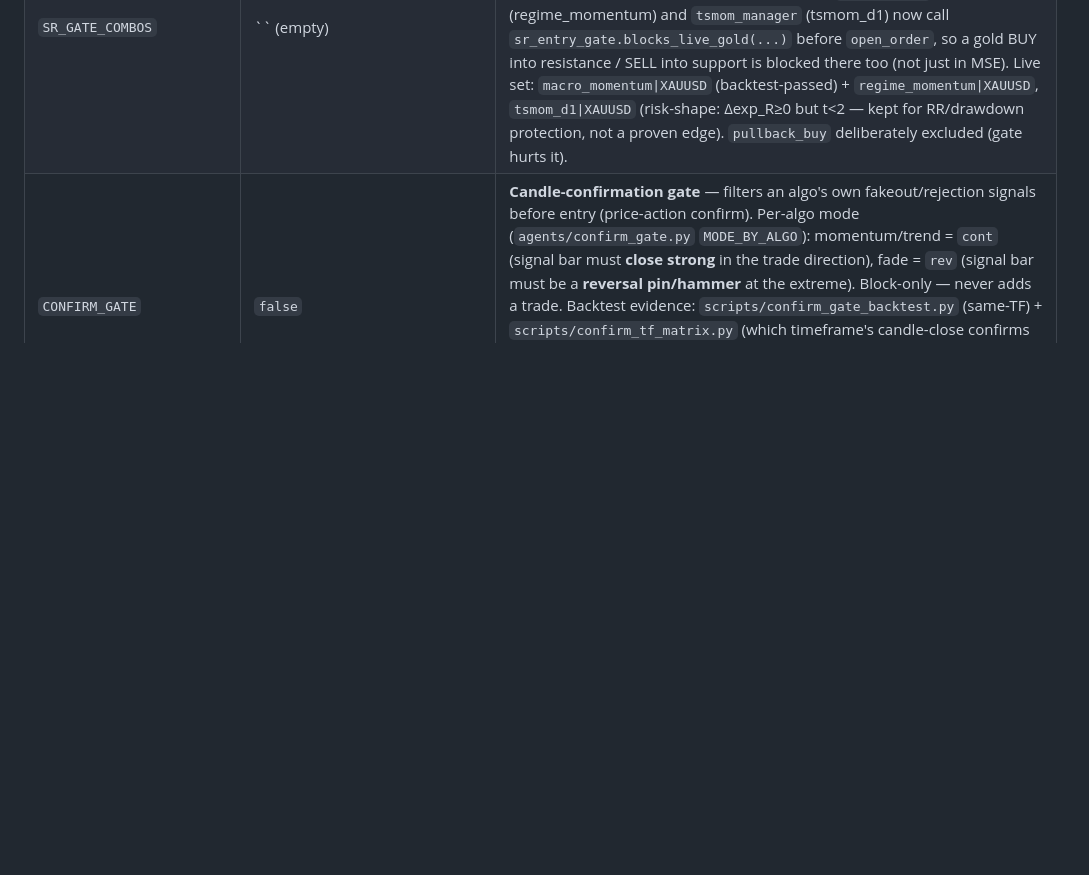
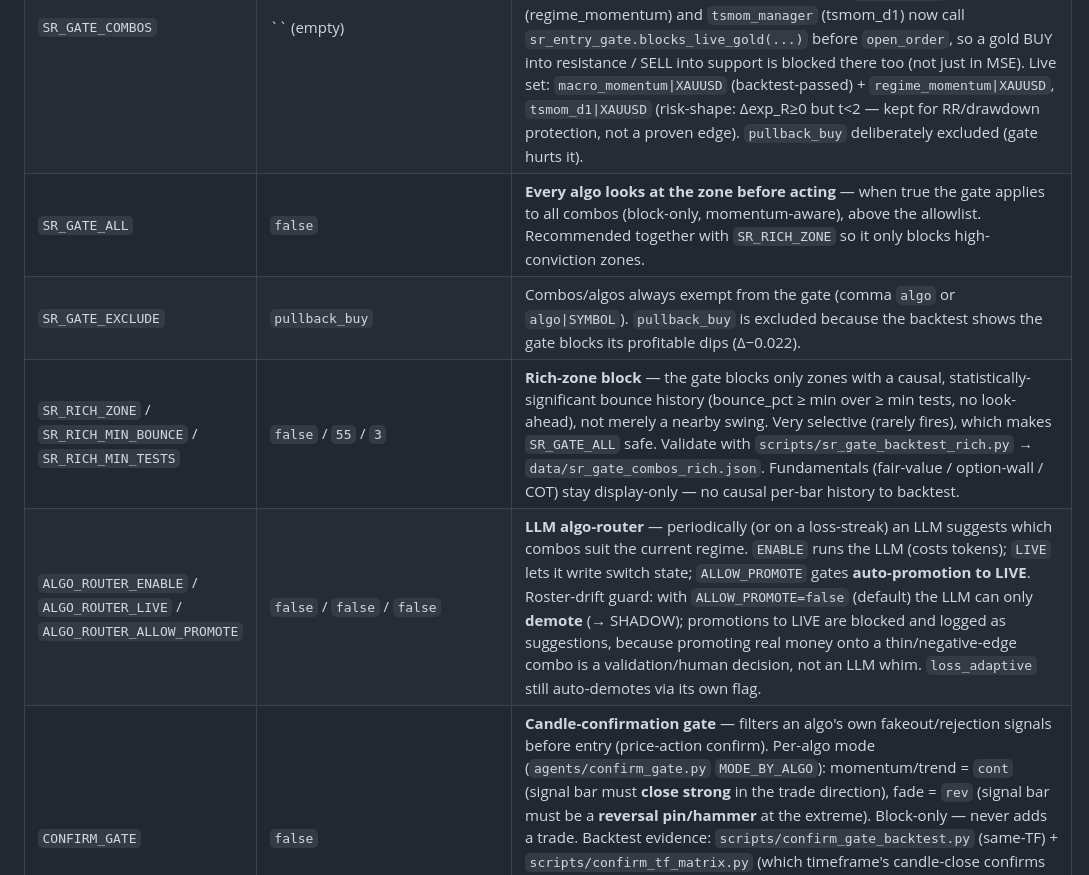
Before and after one commit to JOTARO365/xauusd_ai_trading_system, a Markdown page: README.md, the part around the change. Drawn GitHub-style; blank space fills up the shorter version.

Commit message:
docs(readme): document zone gate + rich mode + algo-router demote guard
Add config rows for SR_GATE_ALL, SR_GATE_EXCLUDE, SR_RICH_ZONE (+ min
bounce/tests), and the LLM algo-router (ENABLE/LIVE/ALLOW_PROMOTE) with the
roster-drift demote-only guard.

Co-Authored-By: Claude Opus 4.8 <noreply@anthropic.com>

```diff
--- a/README.md
+++ b/README.md
@@ -789,6 +789,10 @@ are backed by a replay over 489 real closed trades (see `scripts/diagnose_trades
 | `SR_ENTRY_GATE` | `true` | **Algo S/R gate** — blocks BUY into a strong near resistance / SELL into strong near support (swing-pivot ladder from bars, momentum-aware: a broken level lets price through). Applies in `multi_symbol_executor` to **every pair EXCEPT breakout algos** (`SR_BREAKOUT_ALGOS`) — breakout strategies must be free to trade through levels. Block-only — never adds a trade. See `agents/sr_entry_gate.py`; tune via `SR_BLOCK_ATR`/`SR_MIN_TOUCHES`/`SR_LOOKBACK`/`SR_PIVOT`/`SR_CLUSTER_ATR`. Note: fade/reversal algos already trade the correct side of a level, so the gate mostly catches a fader entering straight into an opposing wall. `scripts/sr_gate_backtest.py` + `data/sr_gate_combos.json` remain as the per-combo evidence record. |
 | `SR_BREAKOUT_ALGOS` | `regime_momentum,...,tsmom_d1` | Breakout-exempt list — **legacy mode only** (used when `SR_GATE_COMBOS` is empty). When an allowlist is set, this has no effect. |
 | `SR_GATE_COMBOS` | `` (empty) | **Allowlist mode** for the S/R gate — comma list of `algo\|SYMBOL` combos to gate; nothing else is gated. Set → the gate applies to exactly these combos (breakout tag ignored); empty → fall back to `data/sr_gate_combos.json` (backtest-passing combos), then to legacy (gate-all-except-breakout). Also wired into the **gold entry paths outside MSE**: `regime_tick` (regime_momentum) and `tsmom_manager` (tsmom_d1) now call `sr_entry_gate.blocks_live_gold(...)` before `open_order`, so a gold BUY into resistance / SELL into support is blocked there too (not just in MSE). Live set: `macro_momentum\|XAUUSD` (backtest-passed) + `regime_momentum\|XAUUSD`, `tsmom_d1\|XAUUSD` (risk-shape: Δexp_R≥0 but t<2 — kept for RR/drawdown protection, not a proven edge). `pullback_buy` deliberately excluded (gate hurts it). |
+| `SR_GATE_ALL` | `false` | **Every algo looks at the zone before acting** — when true the gate applies to all combos (block-only, momentum-aware), above the allowlist. Recommended together with `SR_RICH_ZONE` so it only blocks high-conviction zones. |
+| `SR_GATE_EXCLUDE` | `pullback_buy` | Combos/algos always exempt from the gate (comma `algo` or `algo\|SYMBOL`). `pullback_buy` is excluded because the backtest shows the gate blocks its profitable dips (Δ−0.022). |
+| `SR_RICH_ZONE` / `SR_RICH_MIN_BOUNCE` / `SR_RICH_MIN_TESTS` | `false` / `55` / `3` | **Rich-zone block** — the gate blocks only zones with a causal, statistically-significant bounce history (bounce_pct ≥ min over ≥ min tests, no look-ahead), not merely a nearby swing. Very selective (rarely fires), which makes `SR_GATE_ALL` safe. Validate with `scripts/sr_gate_backtest_rich.py` → `data/sr_gate_combos_rich.json`. Fundamentals (fair-value / option-wall / COT) stay display-only — no causal per-bar history to backtest. |
+| `ALGO_ROUTER_ENABLE` / `ALGO_ROUTER_LIVE` / `ALGO_ROUTER_ALLOW_PROMOTE` | `false` / `false` / `false` | **LLM algo-router** — periodically (or on a loss-streak) an LLM suggests which combos suit the current regime. `ENABLE` runs the LLM (costs tokens); `LIVE` lets it write switch state; `ALLOW_PROMOTE` gates **auto-promotion to LIVE**. Roster-drift guard: with `ALLOW_PROMOTE=false` (default) the LLM can only **demote** (→ SHADOW); promotions to LIVE are blocked and logged as suggestions, because promoting real money onto a thin/negative-edge combo is a validation/human decision, not an LLM whim. `loss_adaptive` still auto-demotes via its own flag. |
 | `CONFIRM_GATE` | `false` | **Candle-confirmation gate** — filters an algo's own fakeout/rejection signals before entry (price-action confirm). Per-algo mode (`agents/confirm_gate.py` `MODE_BY_ALGO`): momentum/trend = `cont` (signal bar must **close strong** in the trade direction), fade = `rev` (signal bar must be a **reversal pin/hammer** at the extreme). Block-only — never adds a trade. Backtest evidence: `scripts/confirm_gate_backtest.py` (same-TF) + `scripts/confirm_tf_matrix.py` (which timeframe's candle-close confirms each algo best → `docs/reviews/confirm-tf-matrix.md`). Key result: **momentum algos improve most when confirmed by a higher-TF close (D1 best)**; mean-reversion is hurt by any confirm (leave OFF). Default OFF — no combo cleared the strict live bar yet. |
 | `CONFIRM_CLV` | `0.5` | Confirm threshold — the signal candle's close must sit past this fraction of its range toward the trade side (0.5 = past the mid). |
 | `LONG_ONLY_ALL` | `false` | **Global long-only kill-switch** — blocks every SELL on **every** symbol (a superset of `METALS_LONG_ONLY`), at the `open_order` choke point **and** the pending-order path (`SELL_LIMIT` fades/hedges), live orders only (shadow SELLs still log). Backed by three independent cuts of real closed-trade data: DB by-direction **BUY +86k / SELL −79k**, account `381706956` **BUY +2,417 / SELL −2,440** over 324 trades, and the per-algo Real Edge (every short combo is the loss leader). ⚠️ This is a **regime bet** (the sample is the 2024–25 gold bull); flip it to `false` the moment the market turns bearish, since shorts work in downtrends. |
```
